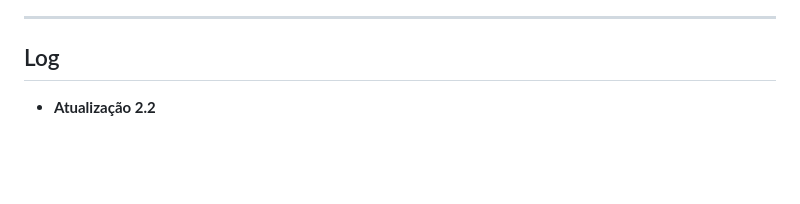
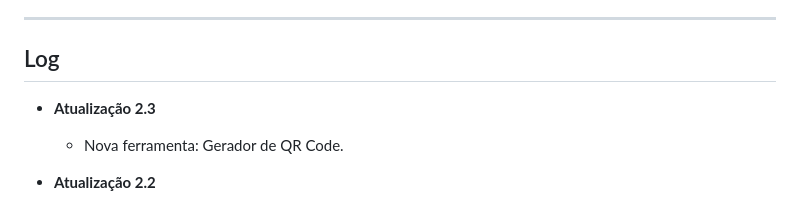
Before and after one commit to andremourasantos/apps, a Markdown page: README.md, the part around the change. GitHub-like rendering; blank space fills up the shorter version.

Commit message:
Atualização 2.3 - Nova ferramenta: Gerador de QR Code.

```diff
--- a/README.md
+++ b/README.md
@@ -16,6 +16,9 @@ Esse site agrupa todas as ferramentas criadas por mim, bem como recursos e outro
 - - -
 
 ## Log
+- **Atualização 2.3**
+    - Nova ferramenta: Gerador de QR Code.
+
 - **Atualização 2.2**
     - Agora o código para importação dos pedaços está presente no essencial.js.
     - Alterada cor do botão principal para aumentar visibilidade.
```
Also changed, not shown: imagens/erro_popup.png (added), imagens/sucesso_popup.png (added), 4 other files.
